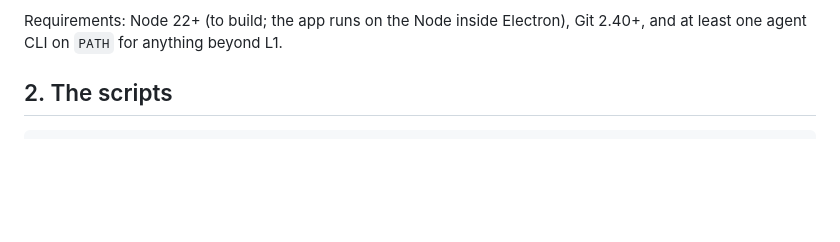
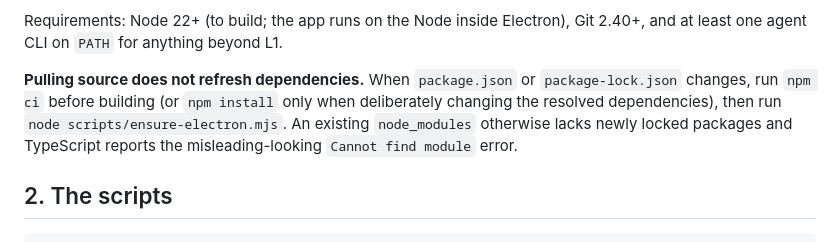
Before and after one commit to shyoo/warmstart, a Markdown page: docs/development.md, the part around the change. Rendered like a GitHub page; blank space fills up the shorter version.

Commit message:
Document dependency refresh after pull

```diff
--- a/docs/development.md
+++ b/docs/development.md
@@ -27,6 +27,11 @@ is no npm setting that fixes it. It is idempotent — safe to run when you are u
 
 Requirements: Node 22+ (to build; the app runs on the Node inside Electron), Git 2.40+, and at least
 one agent CLI on `PATH` for anything beyond L1.
+
+**Pulling source does not refresh dependencies.** When `package.json` or `package-lock.json` changes,
+run `npm ci` before building (or `npm install` only when deliberately changing the resolved dependencies),
+then run `node scripts/ensure-electron.mjs`. An existing `node_modules` otherwise lacks newly locked
+packages and TypeScript reports the misleading-looking `Cannot find module` error.
 
 ## 2. The scripts
 
```
Also changed, not shown: HANDOFF.md (+1 -1 lines).
